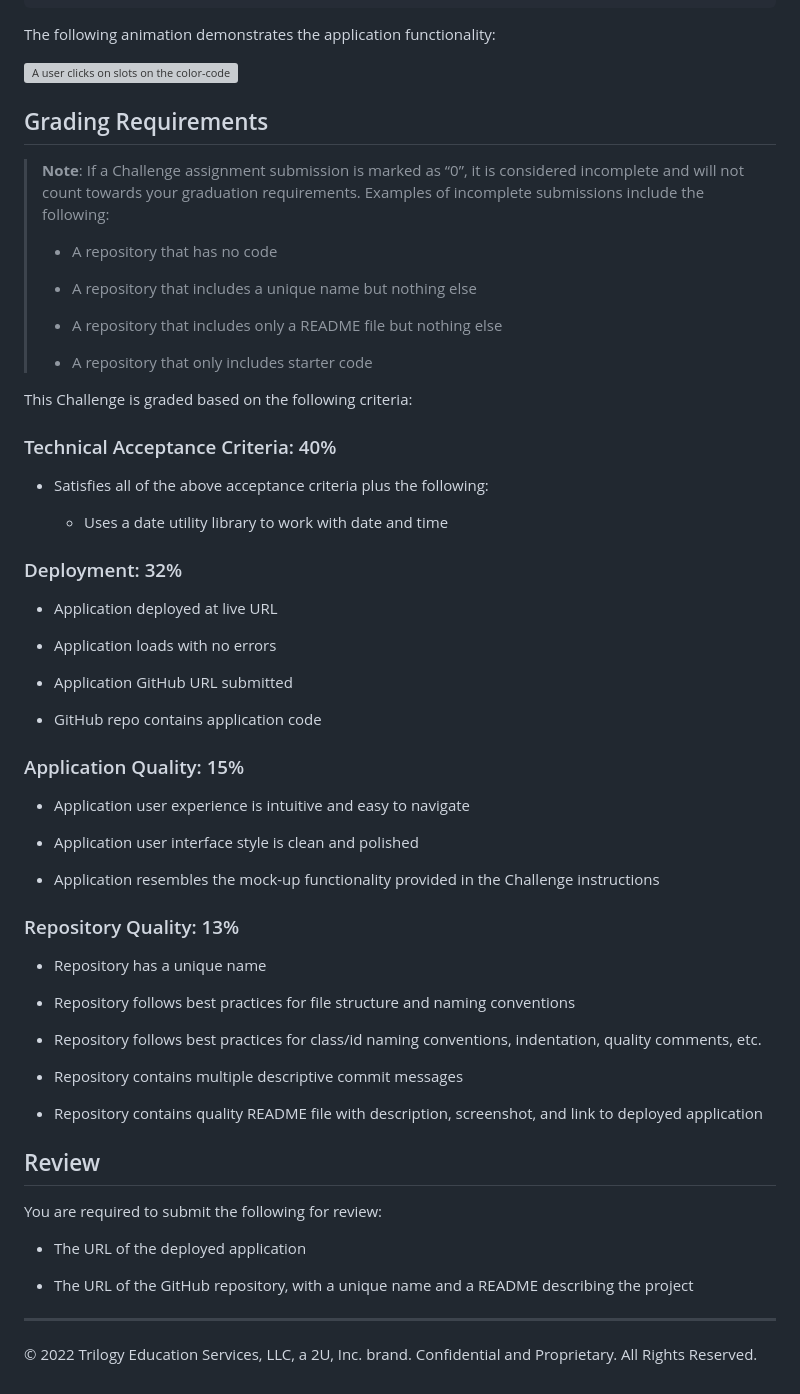
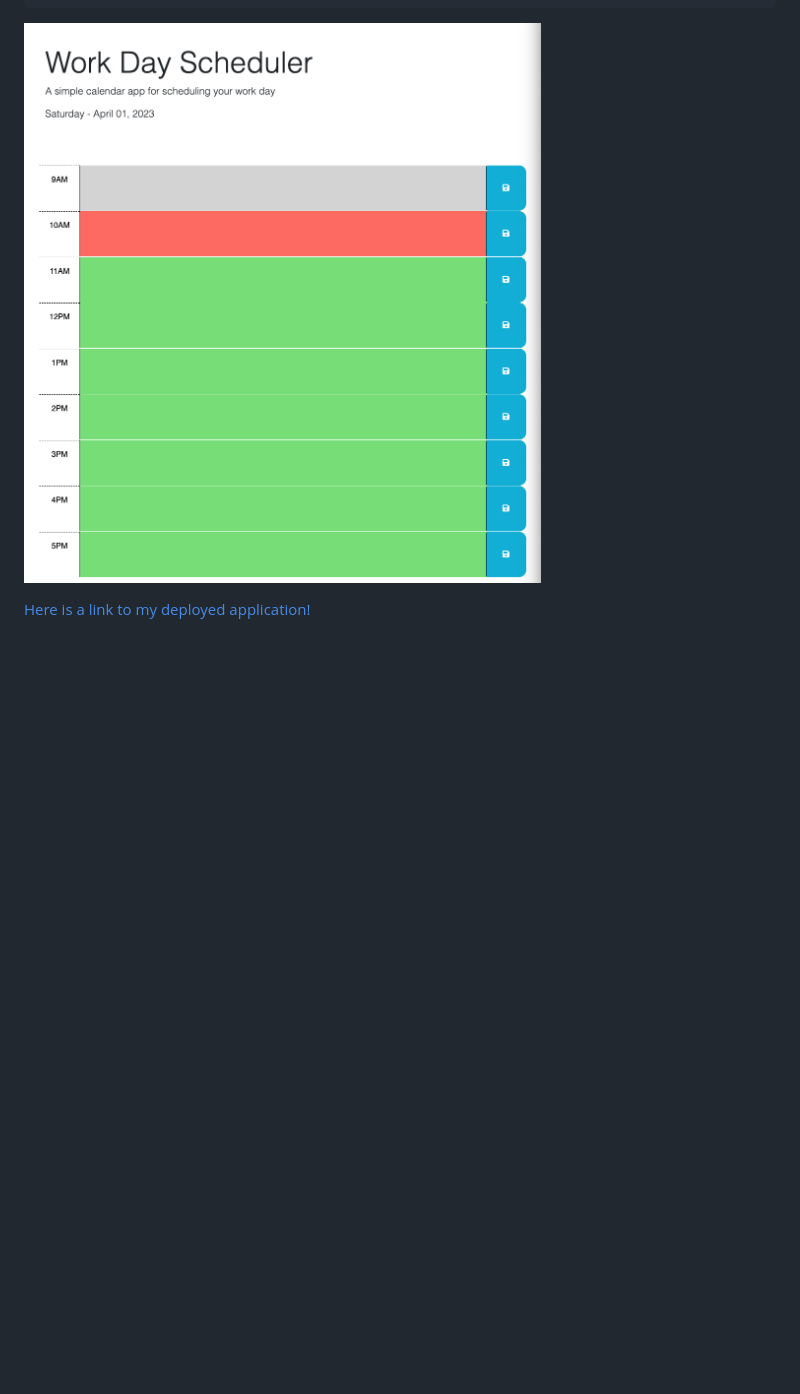
Before and after one commit to Luceatscode/work-day-scheduler, a Markdown page: README.md, the part around the change. Drawn GitHub-style; pictures changed too: Screenshot.png (added); blank space fills up the shorter version; grey boxes are pictures that could not be loaded.

````diff
--- a/README.md
+++ b/README.md
@@ -32,68 +32,6 @@ WHEN I refresh the page
 THEN the saved events persist
 ```
 
-The following animation demonstrates the application functionality:
+![Here is my screenshot!](Screenshot.png)
 
-<!-- @TODO: create ticket to review/update image) -->
-![A user clicks on slots on the color-coded calendar and edits the events.](./Assets/05-third-party-apis-homework-demo.gif)
-
-## Grading Requirements
-
-> **Note**: If a Challenge assignment submission is marked as “0”, it is considered incomplete and will not count towards your graduation requirements. Examples of incomplete submissions include the following:
->
-> * A repository that has no code
->
-> * A repository that includes a unique name but nothing else
->
-> * A repository that includes only a README file but nothing else
->
-> * A repository that only includes starter code
-
-This Challenge is graded based on the following criteria:
-
-### Technical Acceptance Criteria: 40%
-
-* Satisfies all of the above acceptance criteria plus the following:
-
-  * Uses a date utility library to work with date and time
-
-### Deployment: 32%
-
-* Application deployed at live URL
-
-* Application loads with no errors
-
-* Application GitHub URL submitted
-
-* GitHub repo contains application code
-
-### Application Quality: 15%
-
-* Application user experience is intuitive and easy to navigate
-
-* Application user interface style is clean and polished
-
-* Application resembles the mock-up functionality provided in the Challenge instructions
-
-### Repository Quality: 13%
-
-* Repository has a unique name
-
-* Repository follows best practices for file structure and naming conventions
-
-* Repository follows best practices for class/id naming conventions, indentation, quality comments, etc.
-
-* Repository contains multiple descriptive commit messages
-
-* Repository contains quality README file with description, screenshot, and link to deployed application
-
-## Review
-
-You are required to submit the following for review:
-
-* The URL of the deployed application
-
-* The URL of the GitHub repository, with a unique name and a README describing the project
-
-- - -
-© 2022 Trilogy Education Services, LLC, a 2U, Inc. brand. Confidential and Proprietary. All Rights Reserved.
+[Here is a link to my deployed application!](https://luceatscode.github.io/work-day-scheduler/)
````
Also changed, not shown: 2 other files.
